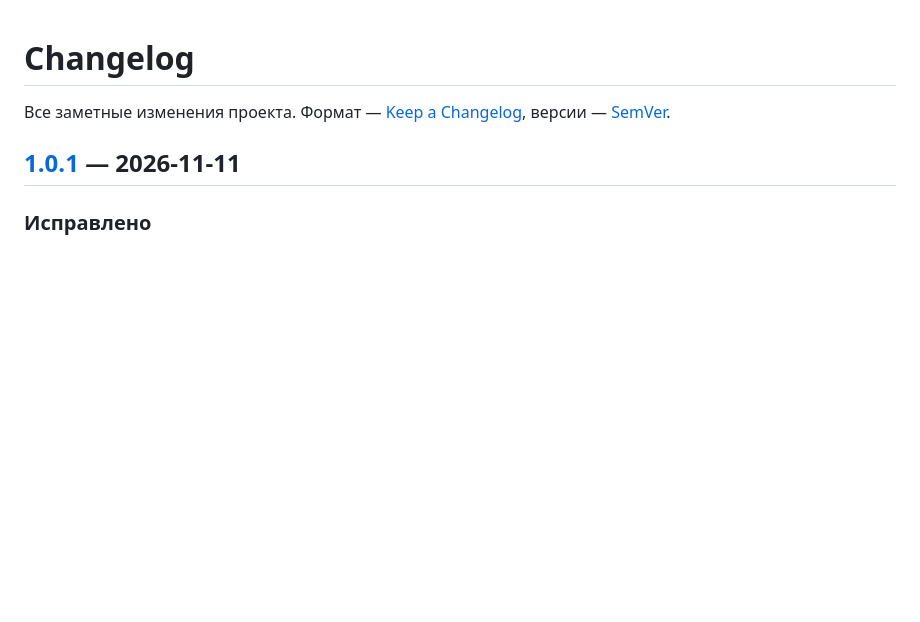
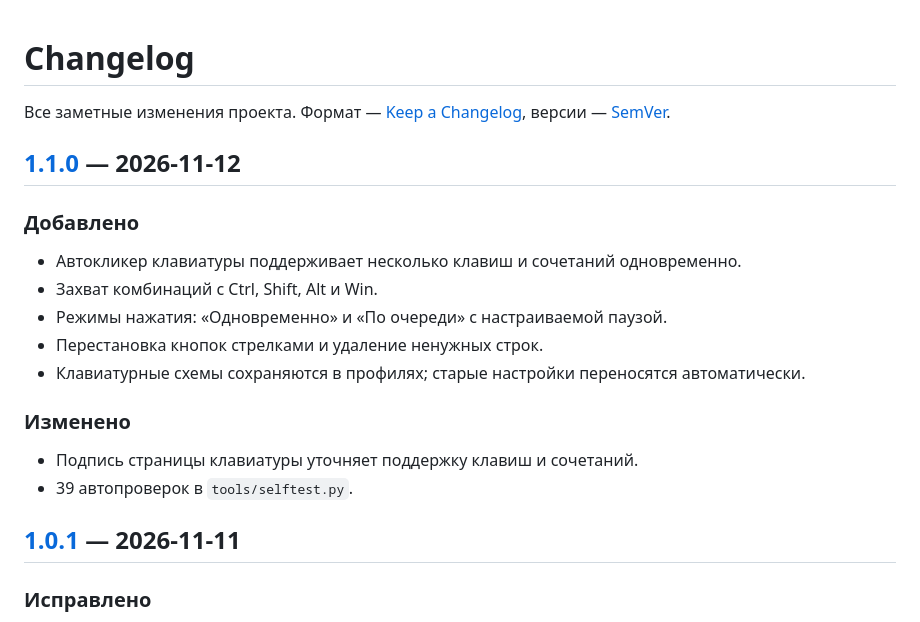
Before and after one commit to mmeell65/Viberium-Autoclicker, a Markdown page: CHANGELOG.md, the part around one of its changes. Rendered like a GitHub page; blank space fills up the shorter version.

```diff
--- a/CHANGELOG.md
+++ b/CHANGELOG.md
@@ -1,6 +1,19 @@
 # Changelog
 
 Все заметные изменения проекта. Формат — [Keep a Changelog](https://keepachangelog.com/ru/1.1.0/), версии — [SemVer](https://semver.org/lang/ru/).
+
+## [1.1.0] — 2026-11-12
+
+### Добавлено
+- Автокликер клавиатуры поддерживает несколько клавиш и сочетаний одновременно.
+- Захват комбинаций с Ctrl, Shift, Alt и Win.
+- Режимы нажатия: «Одновременно» и «По очереди» с настраиваемой паузой.
+- Перестановка кнопок стрелками и удаление ненужных строк.
+- Клавиатурные схемы сохраняются в профилях; старые настройки переносятся автоматически.
+
+### Изменено
+- Подпись страницы клавиатуры уточняет поддержку клавиш и сочетаний.
+- 39 автопроверок в `tools/selftest.py`.
 
 ## [1.0.1] — 2026-11-11
 
```
Also changed, not shown: other parts of CHANGELOG.md (+1 -0 lines), README.en.md (+5 -2 lines), README.md (+5 -2 lines), docs/screenshots/keyboard-dark.png, docs/screenshots/keyboard-light.png, 7 other files.
